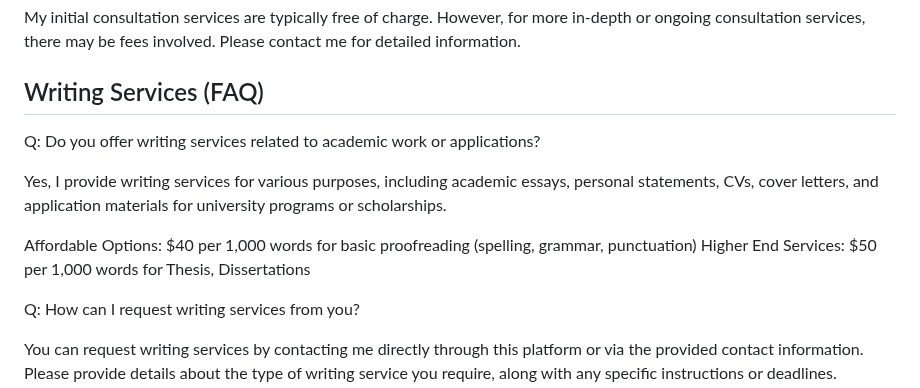
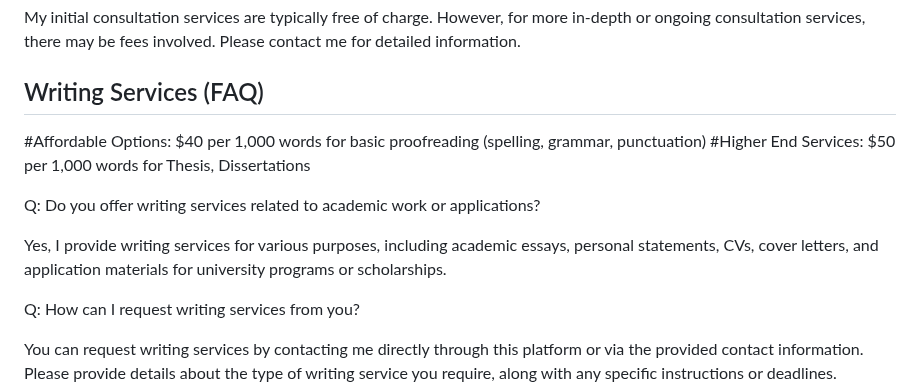
Before and after one commit to Kjm489/Kjm489.github.io, a Markdown page: FAQ.md, the part around the change. Rendered like a GitHub page.

```diff
--- a/FAQ.md
+++ b/FAQ.md
@@ -65,12 +65,13 @@ My initial consultation services are typically free of charge. However, for more
 
 ## Writing Services (FAQ)
 
+#Affordable Options: $40 per 1,000 words for basic proofreading (spelling, grammar, punctuation)
+#Higher End Services: $50 per 1,000 words for Thesis, Dissertations
+
+
 Q: Do you offer writing services related to academic work or applications?
 
 Yes, I provide writing services for various purposes, including academic essays, personal statements, CVs, cover letters, and application materials for university programs or scholarships.
-
-Affordable Options: $40 per 1,000 words for basic proofreading (spelling, grammar, punctuation)
-Higher End Services: $50 per 1,000 words for Thesis, Dissertations
 
 Q: How can I request writing services from you?
 
```
